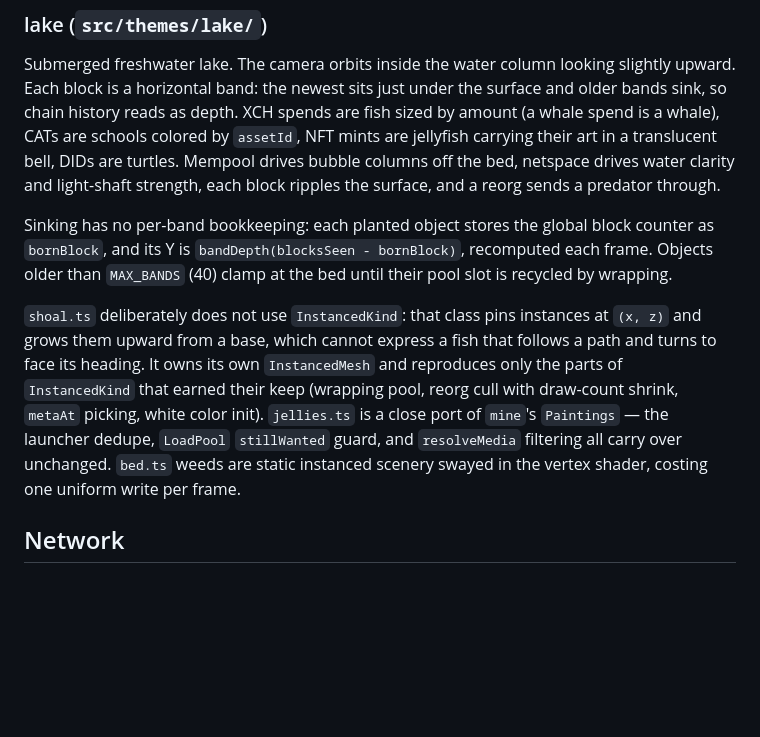
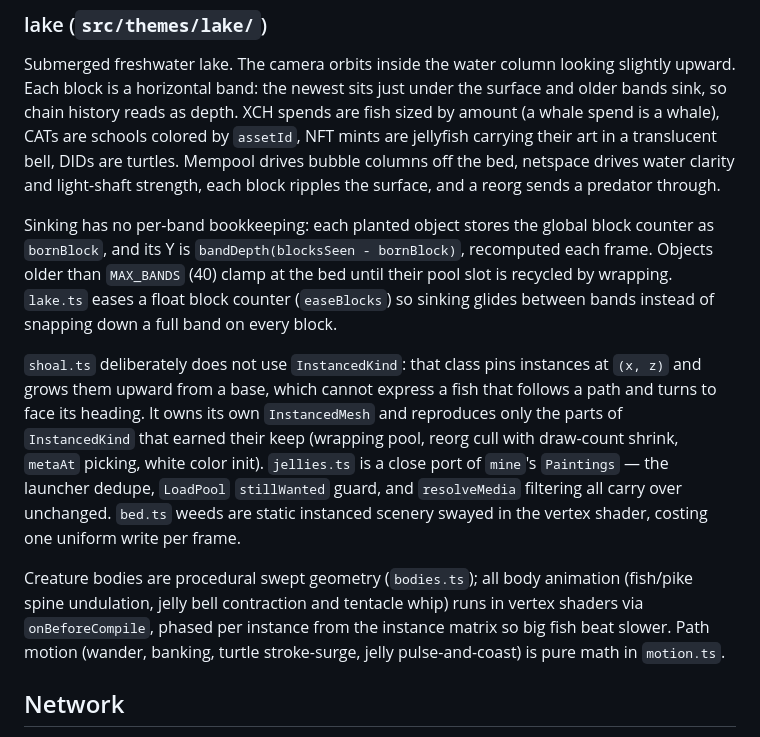
Before and after one commit to dkackman/chia-grove, a Markdown page: web/CLAUDE.md, the part around the change. GitHub-like rendering; blank space fills up the shorter version.

Commit message:
docs: record the lake animation architecture

```diff
--- a/web/CLAUDE.md
+++ b/web/CLAUDE.md
@@ -70,9 +70,11 @@ Minecraft-inspired voxel island growing on a phyllotaxis spiral. XCH spends pave
 
 Submerged freshwater lake. The camera orbits inside the water column looking slightly upward. Each block is a horizontal band: the newest sits just under the surface and older bands sink, so chain history reads as depth. XCH spends are fish sized by amount (a whale spend is a whale), CATs are schools colored by `assetId`, NFT mints are jellyfish carrying their art in a translucent bell, DIDs are turtles. Mempool drives bubble columns off the bed, netspace drives water clarity and light-shaft strength, each block ripples the surface, and a reorg sends a predator through.
 
-Sinking has no per-band bookkeeping: each planted object stores the global block counter as `bornBlock`, and its Y is `bandDepth(blocksSeen - bornBlock)`, recomputed each frame. Objects older than `MAX_BANDS` (40) clamp at the bed until their pool slot is recycled by wrapping.
+Sinking has no per-band bookkeeping: each planted object stores the global block counter as `bornBlock`, and its Y is `bandDepth(blocksSeen - bornBlock)`, recomputed each frame. Objects older than `MAX_BANDS` (40) clamp at the bed until their pool slot is recycled by wrapping. `lake.ts` eases a float block counter (`easeBlocks`) so sinking glides between bands instead of snapping down a full band on every block.
 
 `shoal.ts` deliberately does not use `InstancedKind`: that class pins instances at `(x, z)` and grows them upward from a base, which cannot express a fish that follows a path and turns to face its heading. It owns its own `InstancedMesh` and reproduces only the parts of `InstancedKind` that earned their keep (wrapping pool, reorg cull with draw-count shrink, `metaAt` picking, white color init). `jellies.ts` is a close port of `mine`'s `Paintings` — the launcher dedupe, `LoadPool` `stillWanted` guard, and `resolveMedia` filtering all carry over unchanged. `bed.ts` weeds are static instanced scenery swayed in the vertex shader, costing one uniform write per frame.
+
+Creature bodies are procedural swept geometry (`bodies.ts`); all body animation (fish/pike spine undulation, jelly bell contraction and tentacle whip) runs in vertex shaders via `onBeforeCompile`, phased per instance from the instance matrix so big fish beat slower. Path motion (wander, banking, turtle stroke-surge, jelly pulse-and-coast) is pure math in `motion.ts`.
 
 ## Network
 
```
Also changed, not shown: 1 other file.
